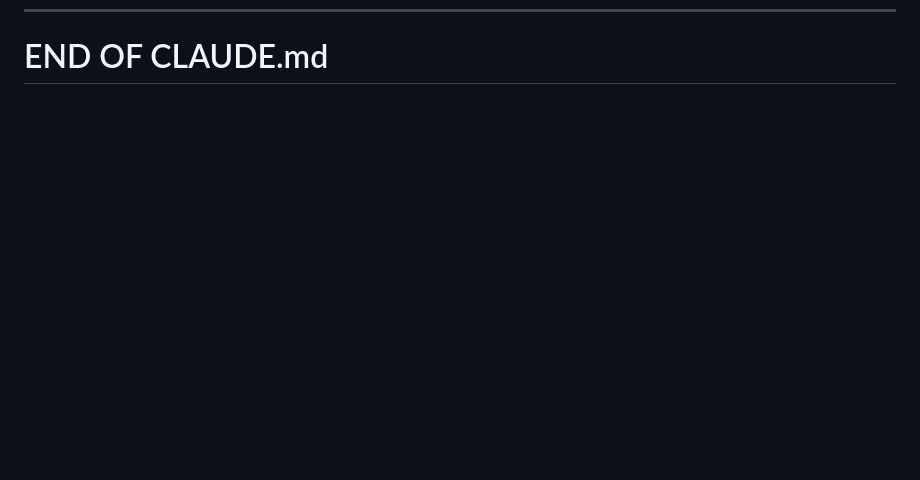
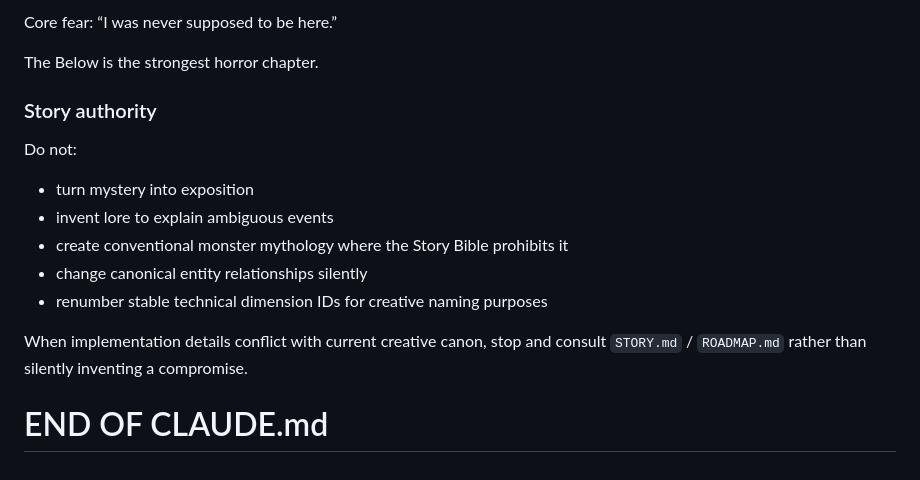
Before and after one commit to GRothIsMonkey/WhereItIsnt, a Markdown page: CLAUDE.md, the part around one of its changes. Rendered like a GitHub page; blank space fills up the shorter version.

```diff
--- a/CLAUDE.md
+++ b/CLAUDE.md
@@ -4048 +4125,15 @@ Choose accordingly.
+Core fear:
+“I was never supposed to be here.”
+
+The Below is the strongest horror chapter.
+
+### Story authority
+Do not:
+- turn mystery into exposition
+- invent lore to explain ambiguous events
+- create conventional monster mythology where the Story Bible prohibits it
+- change canonical entity relationships silently
+- renumber stable technical dimension IDs for creative naming purposes
+
+When implementation details conflict with current creative canon, stop and consult `STORY.md` / `ROADMAP.md` rather than silently inventing a compromise.
 # END OF CLAUDE.md
```
Also changed, not shown: other parts of CLAUDE.md (+78 -1 lines).
